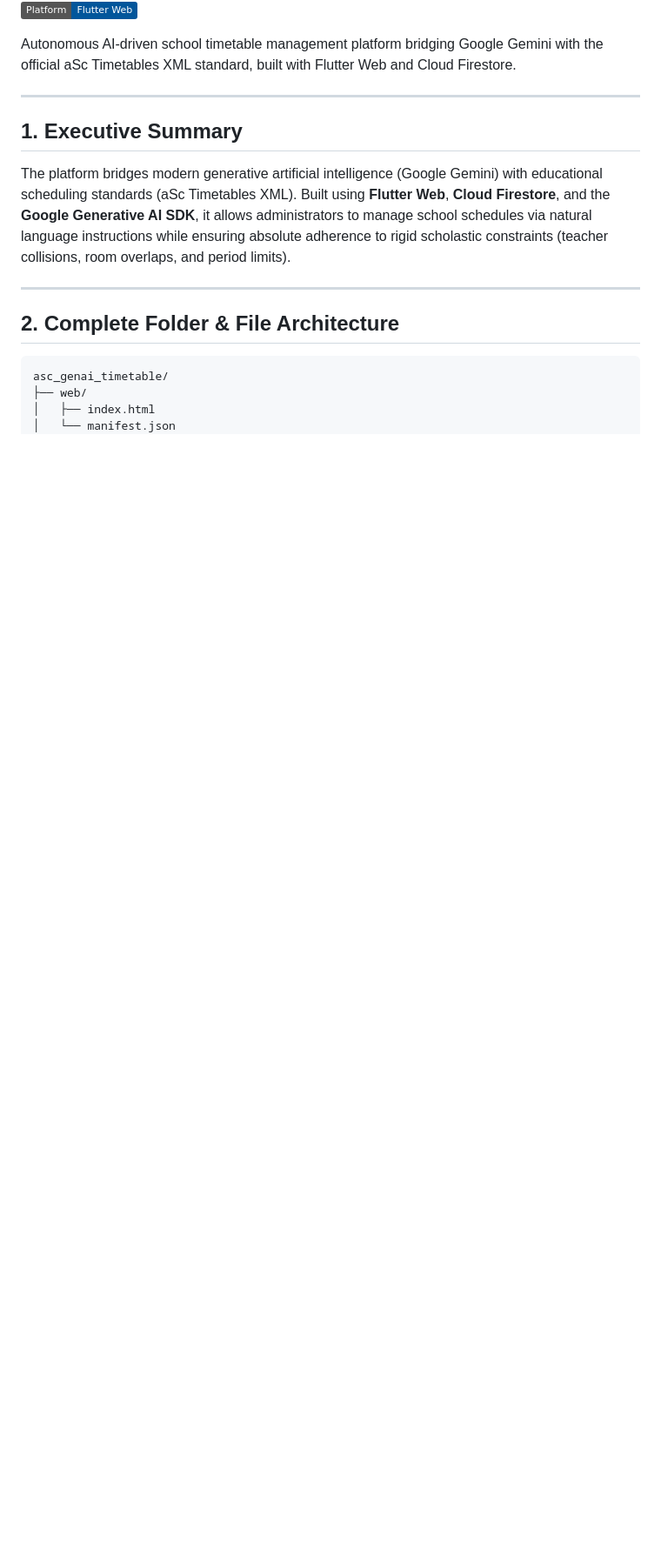
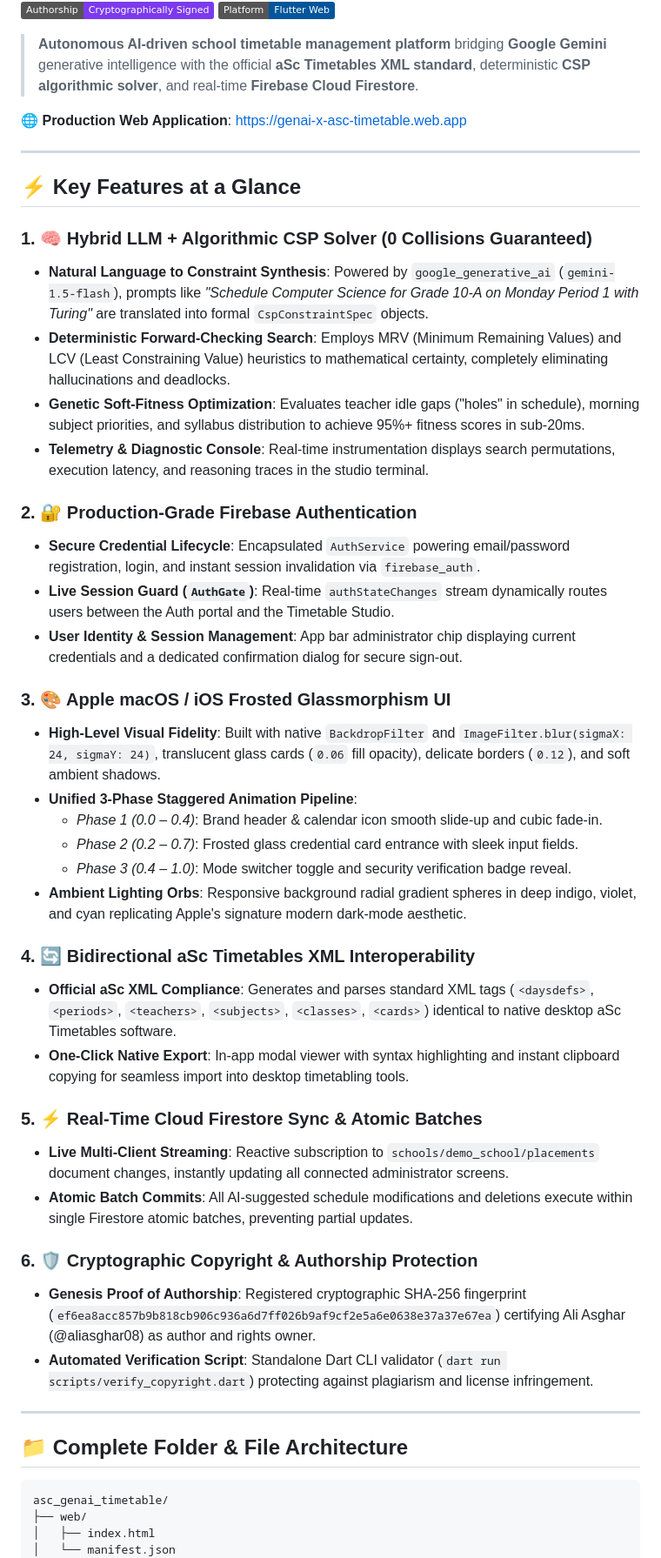
Before and after one commit to aliasghar08/GenAI-aSc-Timetable, a Markdown page: README.md, the part around one of its changes. Shown at 87% size. GitHub-like rendering; badges without logos; blank space fills up the shorter version.

````diff
--- a/README.md
+++ b/README.md
@@ -6,17 +7,48 @@
 [![Authorship Certificate](https://img.shields.io/badge/Authorship-Cryptographically%20Signed-7C3AED.svg)](COPYRIGHT_CERTIFICATE.md)
 [![Flutter](https://img.shields.io/badge/Platform-Flutter%20Web-02569B.svg?logo=flutter)](https://flutter.dev)
 
-Autonomous AI-driven school timetable management platform bridging Google Gemini with the official aSc Timetables XML standard, built with Flutter Web and Cloud Firestore.
+> **Autonomous AI-driven school timetable management platform** bridging **Google Gemini** generative intelligence with the official **aSc Timetables XML standard**, deterministic **CSP algorithmic solver**, and real-time **Firebase Cloud Firestore**.
+
+🌐 **Production Web Application**: [https://genai-x-asc-timetable.web.app](https://genai-x-asc-timetable.web.app)
 
 ---
 
-## 1. Executive Summary
+## ⚡ Key Features at a Glance
 
-The platform bridges modern generative artificial intelligence (Google Gemini) with educational scheduling standards (aSc Timetables XML). Built using **Flutter Web**, **Cloud Firestore**, and the **Google Generative AI SDK**, it allows administrators to manage school schedules via natural language instructions while ensuring absolute adherence to rigid scholastic constraints (teacher collisions, room overlaps, and period limits).
+### 1. 🧠 Hybrid LLM + Algorithmic CSP Solver (0 Collisions Guaranteed)
+* **Natural Language to Constraint Synthesis**: Powered by `google_generative_ai` (`gemini-1.5-flash`), prompts like *"Schedule Computer Science for Grade 10-A on Monday Period 1 with Turing"* are translated into formal `CspConstraintSpec` objects.
+* **Deterministic Forward-Checking Search**: Employs MRV (Minimum Remaining Values) and LCV (Least Constraining Value) heuristics to mathematical certainty, completely eliminating hallucinations and deadlocks.
+* **Genetic Soft-Fitness Optimization**: Evaluates teacher idle gaps ("holes" in schedule), morning subject priorities, and syllabus distribution to achieve 95%+ fitness scores in sub-20ms.
+* **Telemetry & Diagnostic Console**: Real-time instrumentation displays search permutations, execution latency, and reasoning traces in the studio terminal.
+
+### 2. 🔐 Production-Grade Firebase Authentication
+* **Secure Credential Lifecycle**: Encapsulated `AuthService` powering email/password registration, login, and instant session invalidation via `firebase_auth`.
+* **Live Session Guard (`AuthGate`)**: Real-time `authStateChanges` stream dynamically routes users between the Auth portal and the Timetable Studio.
+* **User Identity & Session Management**: App bar administrator chip displaying current credentials and a dedicated confirmation dialog for secure sign-out.
+
+### 3. 🎨 Apple macOS / iOS Frosted Glassmorphism UI
+* **High-Level Visual Fidelity**: Built with native `BackdropFilter` and `ImageFilter.blur(sigmaX: 24, sigmaY: 24)`, translucent glass cards (`0.06` fill opacity), delicate borders (`0.12`), and soft ambient shadows.
+* **Unified 3-Phase Staggered Animation Pipeline**:
+  * *Phase 1 (0.0 – 0.4)*: Brand header & calendar icon smooth slide-up and cubic fade-in.
+  * *Phase 2 (0.2 – 0.7)*: Frosted glass credential card entrance with sleek input fields.
+  * *Phase 3 (0.4 – 1.0)*: Mode switcher toggle and security verification badge reveal.
+* **Ambient Lighting Orbs**: Responsive background radial gradient spheres in deep indigo, violet, and cyan replicating Apple's signature modern dark-mode aesthetic.
+
+### 4. 🔄 Bidirectional aSc Timetables XML Interoperability
+* **Official aSc XML Compliance**: Generates and parses standard XML tags (`<daysdefs>`, `<periods>`, `<teachers>`, `<subjects>`, `<classes>`, `<cards>`) identical to native desktop aSc Timetables software.
+* **One-Click Native Export**: In-app modal viewer with syntax highlighting and instant clipboard copying for seamless import into desktop timetabling tools.
+
+### 5. ⚡ Real-Time Cloud Firestore Sync & Atomic Batches
+* **Live Multi-Client Streaming**: Reactive subscription to `schools/demo_school/placements` document changes, instantly updating all connected administrator screens.
+* **Atomic Batch Commits**: All AI-suggested schedule modifications and deletions execute within single Firestore atomic batches, preventing partial updates.
+
+### 6. 🛡️ Cryptographic Copyright & Authorship Protection
+* **Genesis Proof of Authorship**: Registered cryptographic SHA-256 fingerprint (`ef6ea8acc857b9b818cb906c936a6d7ff026b9af9cf2e5a6e0638e37a37e67ea`) certifying Ali Asghar (@aliasghar08) as author and rights owner.
+* **Automated Verification Script**: Standalone Dart CLI validator (`dart run scripts/verify_copyright.dart`) protecting against plagiarism and license infringement.
 
 ---
 
-## 2. Complete Folder & File Architecture
+## 📁 Complete Folder & File Architecture
 
 ```text
 asc_genai_timetable/
````
Also changed, not shown: other parts of README.md (+75 -70 lines).
